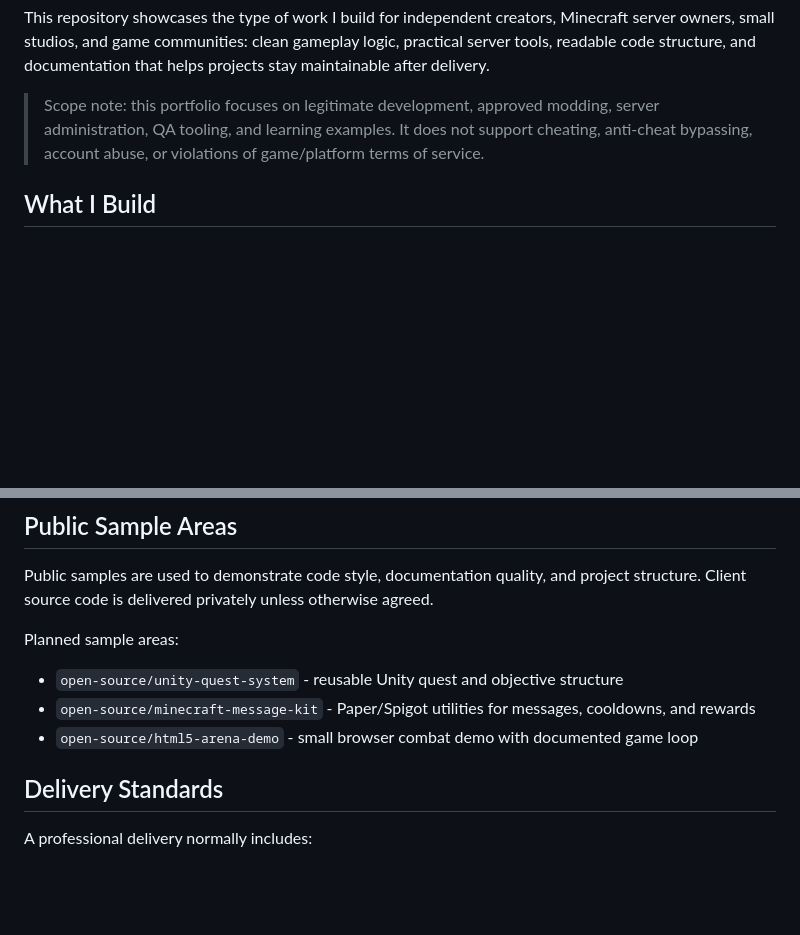
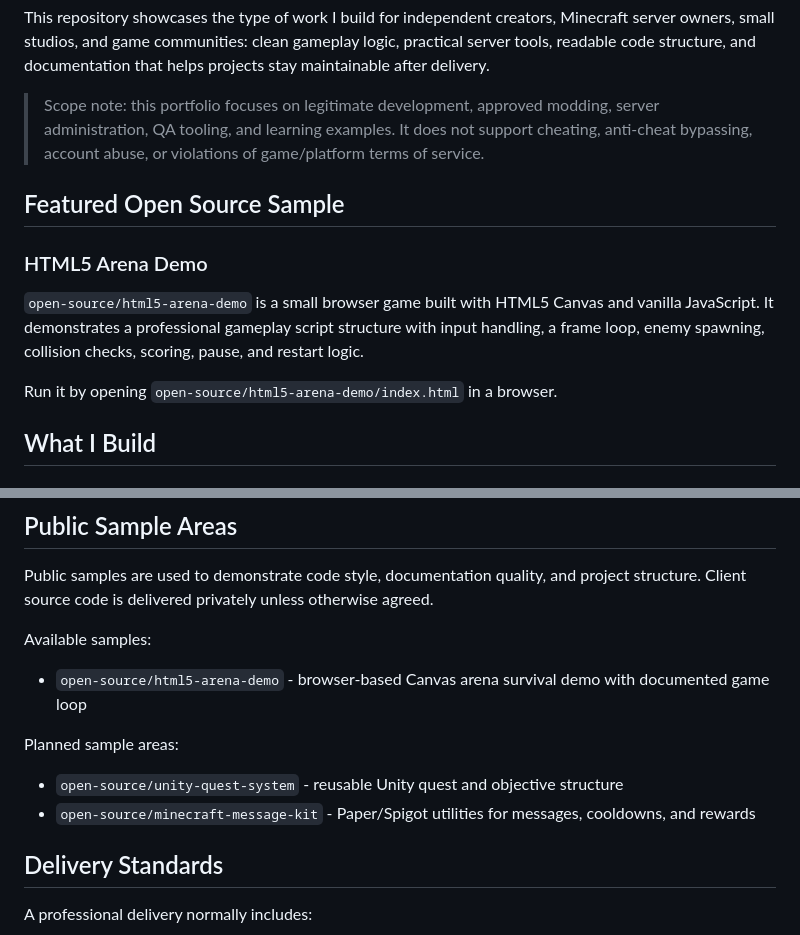
Before and after one commit to naxastudio/game-script-portfolio, a Markdown page: README.md, 2 parts joined by grey strips. Rendered like a GitHub page; blank space fills up the shorter version.

Commit message:
Feature HTML5 arena demo in portfolio README

```diff
--- a/README.md
+++ b/README.md
@@ -5,6 +5,14 @@ A professional open-source portfolio for game scripting, gameplay systems, and s
 This repository showcases the type of work I build for independent creators, Minecraft server owners, small studios, and game communities: clean gameplay logic, practical server tools, readable code structure, and documentation that helps projects stay maintainable after delivery.
 
 > Scope note: this portfolio focuses on legitimate development, approved modding, server administration, QA tooling, and learning examples. It does not support cheating, anti-cheat bypassing, account abuse, or violations of game/platform terms of service.
+
+## Featured Open Source Sample
+
+### HTML5 Arena Demo
+
+`open-source/html5-arena-demo` is a small browser game built with HTML5 Canvas and vanilla JavaScript. It demonstrates a professional gameplay script structure with input handling, a frame loop, enemy spawning, collision checks, scoring, pause, and restart logic.
+
+Run it by opening `open-source/html5-arena-demo/index.html` in a browser.
 
 ## What I Build
 
@@ -61,11 +69,14 @@ Typical work includes:
 
 Public samples are used to demonstrate code style, documentation quality, and project structure. Client source code is delivered privately unless otherwise agreed.
 
+Available samples:
+
+- `open-source/html5-arena-demo` - browser-based Canvas arena survival demo with documented game loop
+
 Planned sample areas:
 
 - `open-source/unity-quest-system` - reusable Unity quest and objective structure
 - `open-source/minecraft-message-kit` - Paper/Spigot utilities for messages, cooldowns, and rewards
-- `open-source/html5-arena-demo` - small browser combat demo with documented game loop
 
 ## Delivery Standards
 
```
